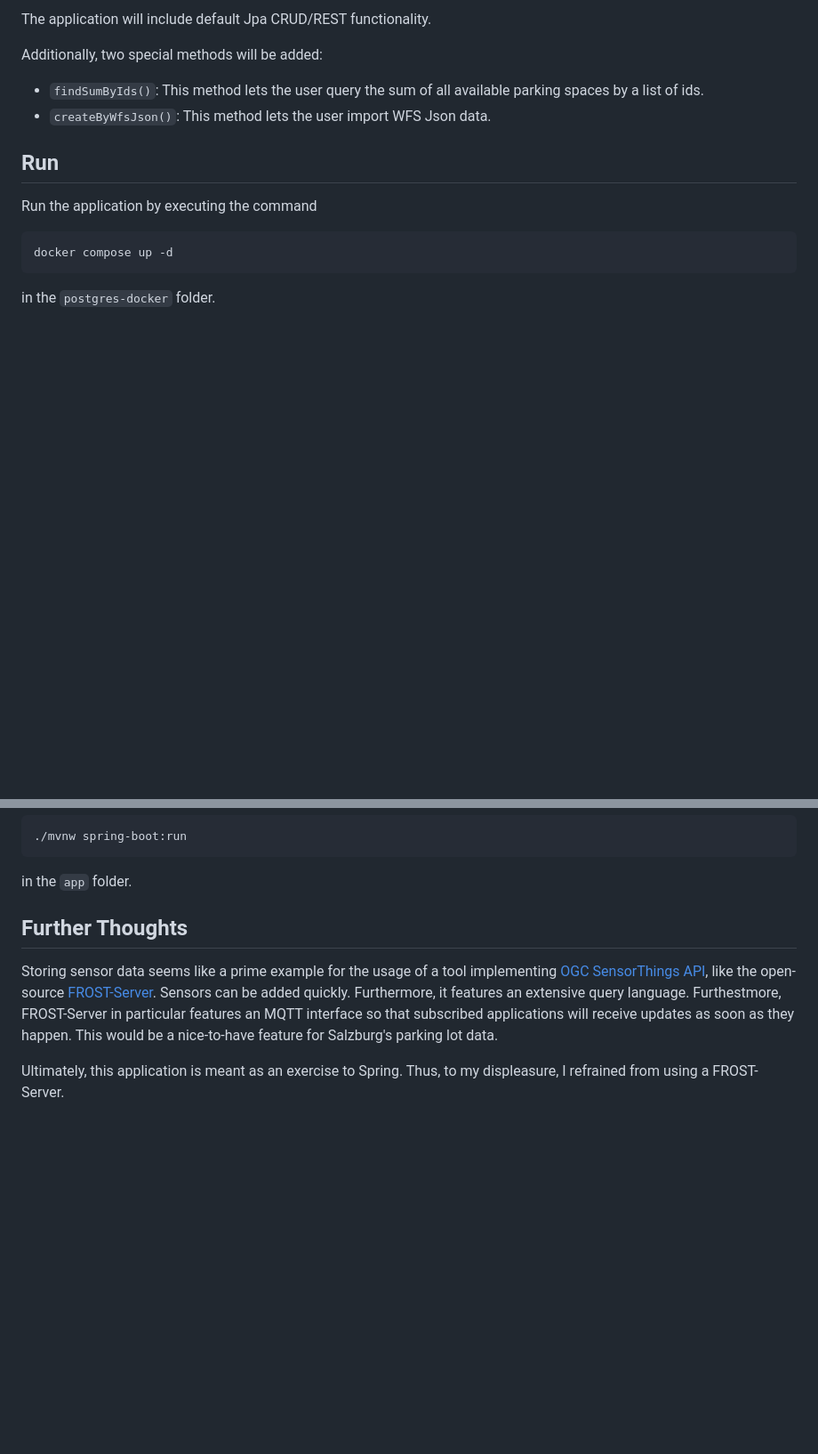
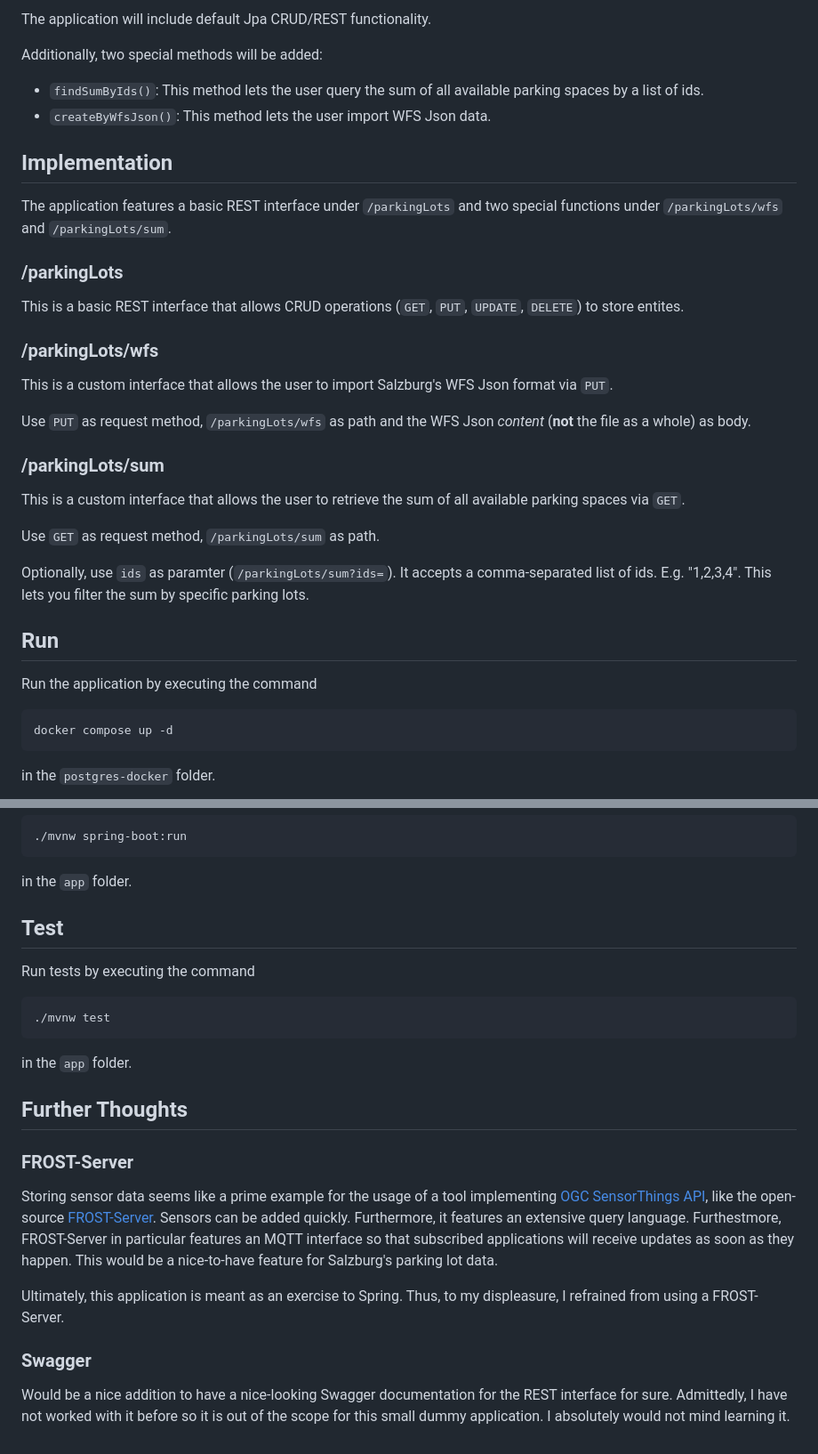
Before and after one commit to Wuts0n/trafficon-application-exercise, a Markdown page: README.md, 2 parts joined by grey strips. Shown at 89% size. Rendered like a GitHub page; blank space fills up the shorter version.

Commit message:
add Implementation to README.md

````diff
--- a/README.md
+++ b/README.md
@@ -72,6 +72,33 @@ Additionally, two special methods will be added:
 
 
 
+## Implementation
+
+The application features a basic REST interface under `/parkingLots` and two special functions under `/parkingLots/wfs` and `/parkingLots/sum`.
+
+
+### /parkingLots
+
+This is a basic REST interface that allows CRUD operations (`GET`, `PUT`, `UPDATE`, `DELETE`) to store entites.
+
+
+### /parkingLots/wfs
+
+This is a custom interface that allows the user to import Salzburg's WFS Json format via `PUT`.
+
+Use `PUT` as request method, `/parkingLots/wfs` as path and the WFS Json _content_ (**not** the file as a whole) as body.
+
+
+### /parkingLots/sum
+
+This is a custom interface that allows the user to retrieve the sum of all available parking spaces via `GET`.
+
+Use `GET` as request method, `/parkingLots/sum` as path.
+
+Optionally, use `ids` as paramter (`/parkingLots/sum?ids=`). It accepts a comma-separated list of ids. E.g. "1,2,3,4". This lets you filter the sum by specific parking lots.
+
+
+
 ## Run
 
 Run the application by executing the command
@@ -90,8 +117,28 @@ Then, run the Spring application by executing the command
 
 in the `app` folder.
 
+
+
+## Test
+
+Run tests by executing the command
+
+```bash
+./mvnw test
+```
+
+in the `app` folder.
+
 ## Further Thoughts
+
+
+### FROST-Server
 
 Storing sensor data seems like a prime example for the usage of a tool implementing [OGC SensorThings API](https://www.ogc.org/publications/standard/sensorthings/), like the open-source [FROST-Server](https://fraunhoferiosb.github.io/FROST-Server/). Sensors can be added quickly. Furthermore, it features an extensive query language. Furthestmore, FROST-Server in particular features an MQTT interface so that subscribed applications will receive updates as soon as they happen. This would be a nice-to-have feature for Salzburg's parking lot data.
 
 Ultimately, this application is meant as an exercise to Spring. Thus, to my displeasure, I refrained from using a FROST-Server.
+
+
+### Swagger
+
+Would be a nice addition to have a nice-looking Swagger documentation for the REST interface for sure. Admittedly, I have not worked with it before so it is out of the scope for this small dummy application. I absolutely would not mind learning it.
````
